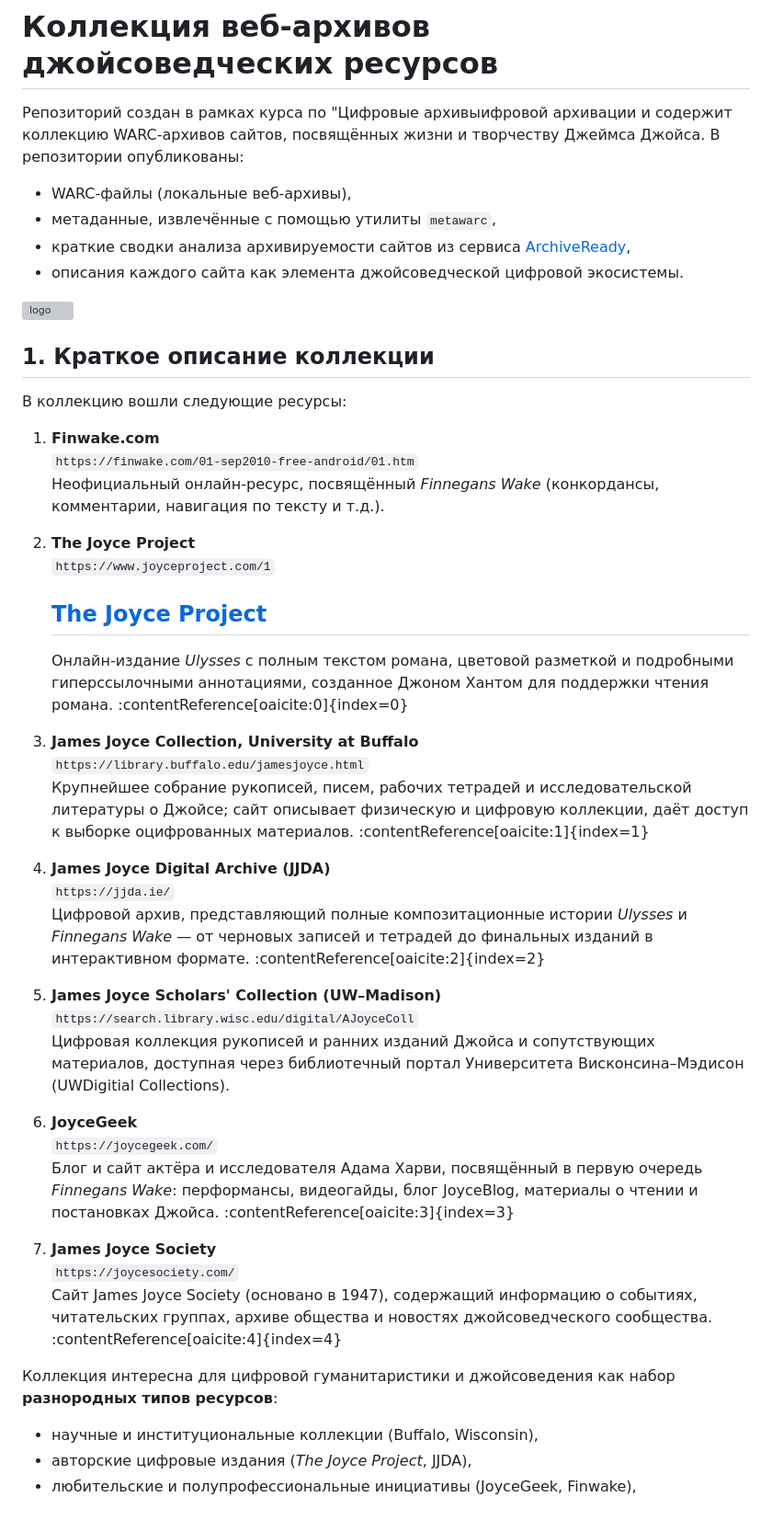
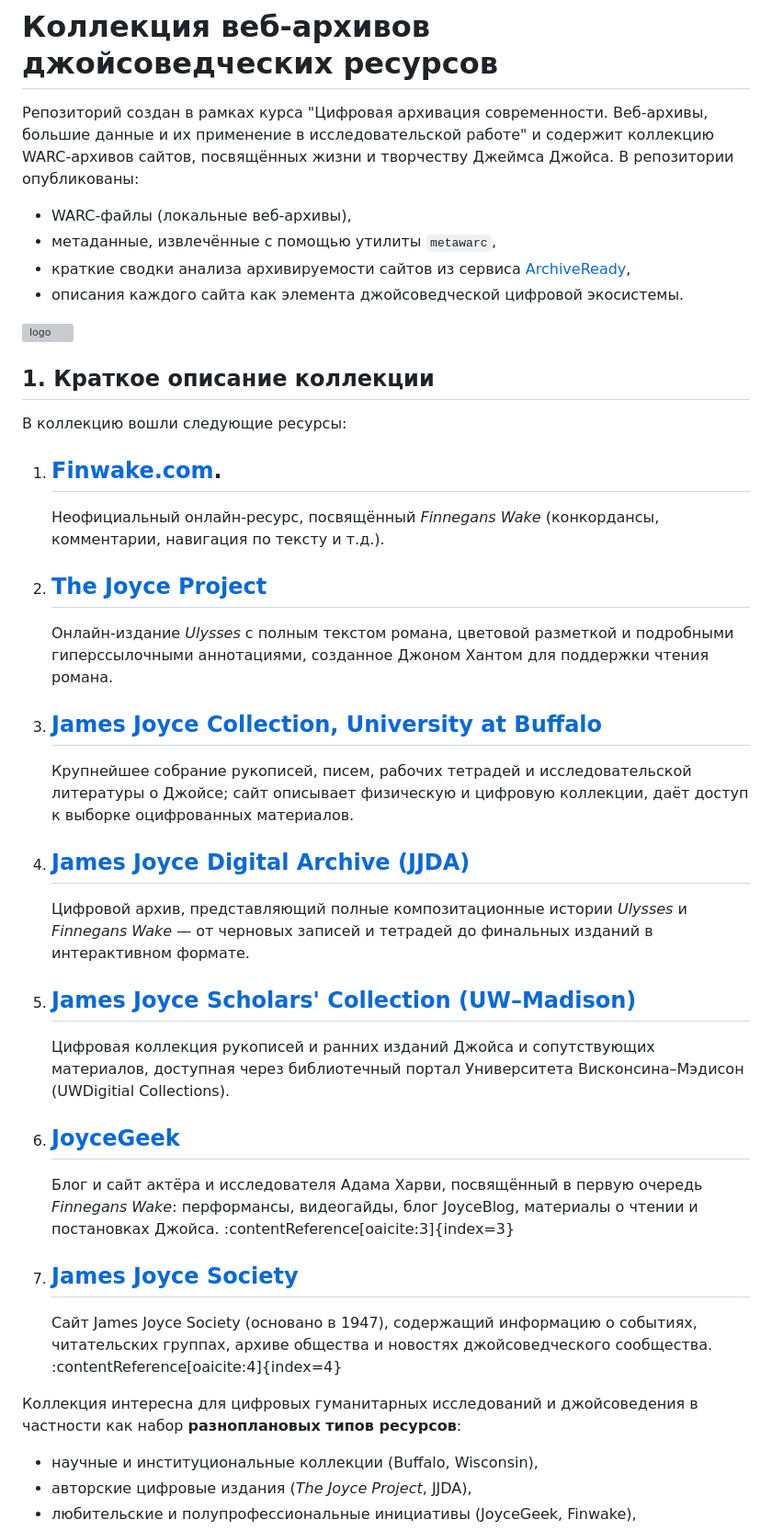
Before and after one commit to nastasyaorlova/archives_project, a Markdown page: README.md, the part around one of its changes. Shown at 92% size. Rendered like a GitHub page; grey boxes are pictures that could not be loaded.

```diff
--- a/README.md
+++ b/README.md
@@ -1,6 +1,6 @@
 # Коллекция веб-архивов джойсоведческих ресурсов
 
-Репозиторий создан в рамках курса по "Цифровые архивыифровой архивации и содержит коллекцию WARC-архивов сайтов, посвящённых жизни и творчеству Джеймса Джойса. В репозитории опубликованы:
+Репозиторий создан в рамках курса "Цифровая архивация современности. Веб-архивы, большие данные и их применение в исследовательской работе" и содержит коллекцию WARC-архивов сайтов, посвящённых жизни и творчеству Джеймса Джойса. В репозитории опубликованы:
 
 - WARC-файлы (локальные веб-архивы),
 - метаданные, извлечённые с помощью утилиты `metawarc`,
@@ -15,37 +15,31 @@
 
 В коллекцию вошли следующие ресурсы:
 
-1. **Finwake.com**
-   `https://finwake.com/01-sep2010-free-android/01.htm`
+1. ## [Finwake.com](https://finwake.com/01-sep2010-free-android/01.htm).
    Неофициальный онлайн-ресурс, посвящённый *Finnegans Wake* (конкордансы, комментарии, навигация по тексту и т.д.).
 
-2. **The Joyce Project**
-   `https://www.joyceproject.com/1`
-   ## [The Joyce Project](https://www.joyceproject.com/1)
+2. ## [The Joyce Project](https://www.joyceproject.com/1)
 
-   Онлайн-издание *Ulysses* с полным текстом романа, цветовой разметкой и подробными гиперссылочными аннотациями, созданное Джоном Хантом для поддержки чтения романа. :contentReference[oaicite:0]{index=0}
+   Онлайн-издание *Ulysses* с полным текстом романа, цветовой разметкой и подробными гиперссылочными аннотациями, созданное Джоном Хантом для поддержки чтения романа.
 
-4. **James Joyce Collection, University at Buffalo**
-   `https://library.buffalo.edu/jamesjoyce.html`
-   Крупнейшее собрание рукописей, писем, рабочих тетрадей и исследовательской литературы о Джойсе; сайт описывает физическую и цифровую коллекции, даёт доступ к выборке оцифрованных материалов. :contentReference[oaicite:1]{index=1}
+3. ## [James Joyce Collection, University at Buffalo](https://library.buffalo.edu/jamesjoyce.html)
 
-5. **James Joyce Digital Archive (JJDA)**
-   `https://jjda.ie/`
-   Цифровой архив, представляющий полные композитационные истории *Ulysses* и *Finnegans Wake* — от черновых записей и тетрадей до финальных изданий в интерактивном формате. :contentReference[oaicite:2]{index=2}
+   Крупнейшее собрание рукописей, писем, рабочих тетрадей и исследовательской литературы о Джойсе; сайт описывает физическую и цифровую коллекции, даёт доступ к выборке оцифрованных материалов.
 
-6. **James Joyce Scholars' Collection (UW–Madison)**
-   `https://search.library.wisc.edu/digital/AJoyceColl`
+4. ## [James Joyce Digital Archive (JJDA)](https://jjda.ie/)
+   Цифровой архив, представляющий полные композитационные истории *Ulysses* и *Finnegans Wake* — от черновых записей и тетрадей до финальных изданий в интерактивном формате.
+
+5. ## [James Joyce Scholars' Collection (UW–Madison)](https://search.library.wisc.edu/digital/AJoyceColl)
+
    Цифровая коллекция рукописей и ранних изданий Джойса и сопутствующих материалов, доступная через библиотечный портал Университета Висконсина–Мэдисон (UWDigitial Collections).
 
-7. **JoyceGeek**
-   `https://joycegeek.com/`
+6. ## [JoyceGeek](https://joycegeek.com/)
    Блог и сайт актёра и исследователя Адама Харви, посвящённый в первую очередь *Finnegans Wake*: перформансы, видеогайды, блог JoyceBlog, материалы о чтении и постановках Джойса. :contentReference[oaicite:3]{index=3}
 
-8. **James Joyce Society**
-   `https://joycesociety.com/`
+7. ## [James Joyce Society](https://joycesociety.com/)
    Сайт James Joyce Society (основано в 1947), содержащий информацию о событиях, читательских группах, архиве общества и новостях джойсоведческого сообщества. :contentReference[oaicite:4]{index=4}
 
-Коллекция интересна для цифровой гуманитаристики и джойсоведения как набор **разнородных типов ресурсов**:
+Коллекция интересна для цифровых гуманитарных исследований и джойсоведения в частности как набор **разноплановых типов ресурсов**:
 
 - научные и институциональные коллекции (Buffalo, Wisconsin),
 - авторские цифровые издания (*The Joyce Project*, JJDA),
```
Also changed, not shown: other parts of README.md (+3 -5 lines).
